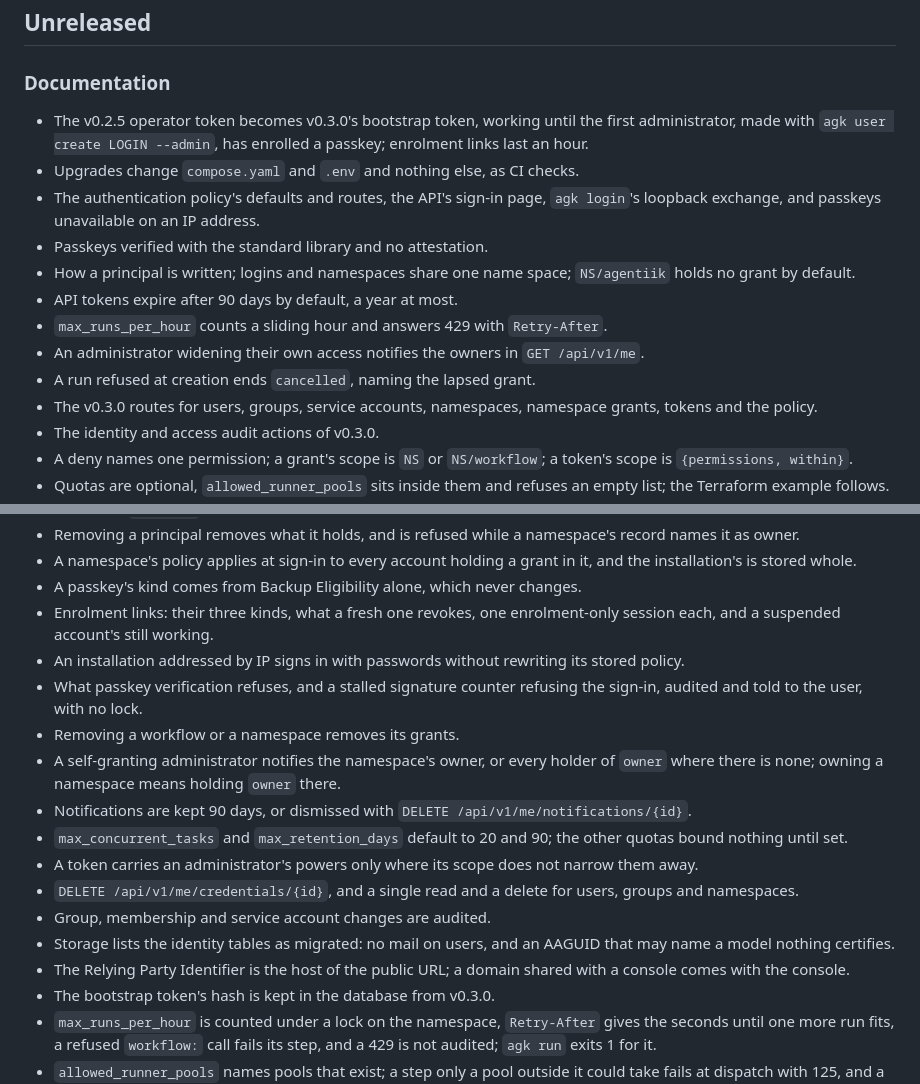
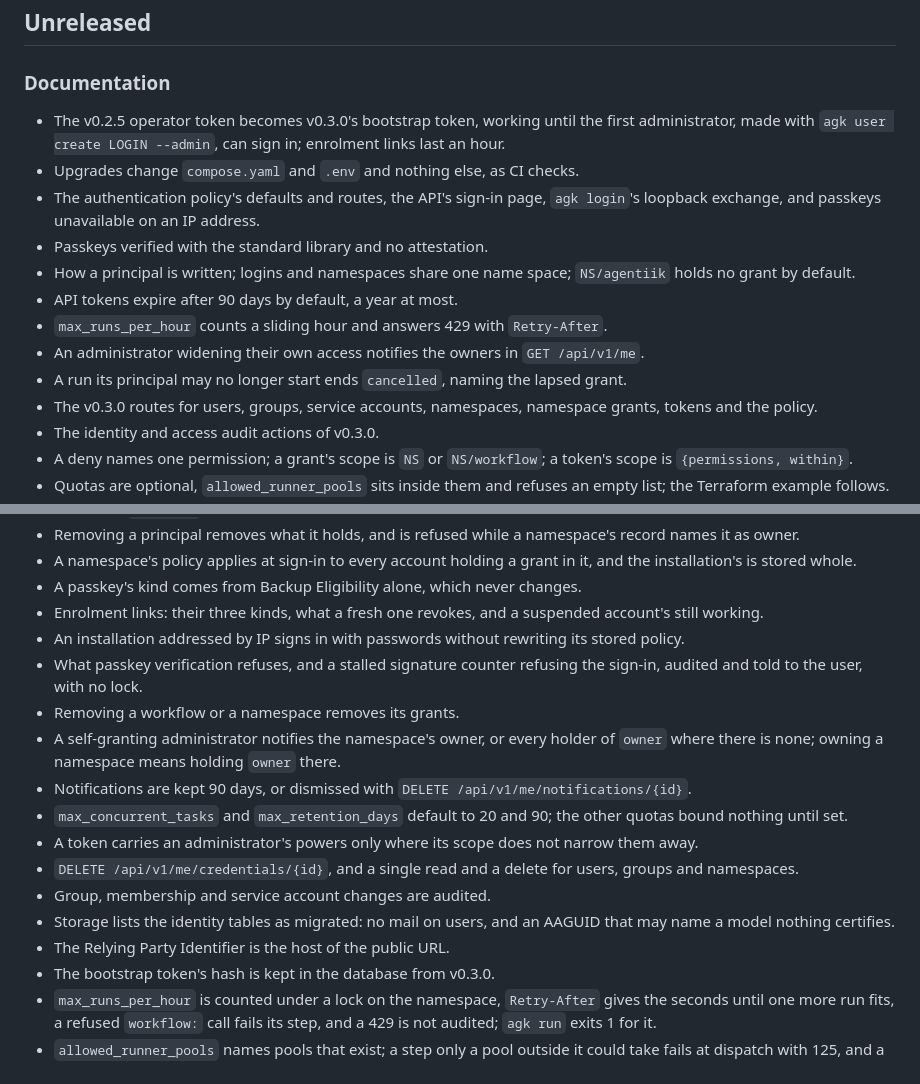
Before and after one commit to agentiik/agentiik.github.io, a Markdown page: CHANGELOG.md, 2 parts joined by grey strips. Rendered like a GitHub page.

Commit message:
Keep the unreleased changelog from contradicting the page

```diff
--- a/CHANGELOG.md
+++ b/CHANGELOG.md
@@ -10,7 +10,7 @@ Every repository of the project carries the same version and is tagged at the sa
 
 ### Documentation
 
-- The v0.2.5 operator token becomes v0.3.0's bootstrap token, working until the first administrator, made with `agk user create LOGIN --admin`, has enrolled a passkey; enrolment links last an hour.
+- The v0.2.5 operator token becomes v0.3.0's bootstrap token, working until the first administrator, made with `agk user create LOGIN --admin`, can sign in; enrolment links last an hour.
 - Upgrades change `compose.yaml` and `.env` and nothing else, as CI checks.
 - The authentication policy's defaults and routes, the API's sign-in page, `agk login`'s loopback exchange, and passkeys unavailable on an IP address.
 - Passkeys verified with the standard library and no attestation.
@@ -18,7 +18,7 @@ Every repository of the project carries the same version and is tagged at the sa
 - API tokens expire after 90 days by default, a year at most.
 - `max_runs_per_hour` counts a sliding hour and answers 429 with `Retry-After`.
 - An administrator widening their own access notifies the owners in `GET /api/v1/me`.
-- A run refused at creation ends `cancelled`, naming the lapsed grant.
+- A run its principal may no longer start ends `cancelled`, naming the lapsed grant.
 - The v0.3.0 routes for users, groups, service accounts, namespaces, namespace grants, tokens and the policy.
 - The identity and access audit actions of v0.3.0.
 - A deny names one permission; a grant's scope is `NS` or `NS/workflow`; a token's scope is `{permissions, within}`.
@@ -32,7 +32,7 @@ Every repository of the project carries the same version and is tagged at the sa
 - Removing a principal removes what it holds, and is refused while a namespace's record names it as owner.
 - A namespace's policy applies at sign-in to every account holding a grant in it, and the installation's is stored whole.
 - A passkey's kind comes from Backup Eligibility alone, which never changes.
-- Enrolment links: their three kinds, what a fresh one revokes, one enrolment-only session each, and a suspended account's still working.
+- Enrolment links: their three kinds, what a fresh one revokes, and a suspended account's still working.
 - An installation addressed by IP signs in with passwords without rewriting its stored policy.
 - What passkey verification refuses, and a stalled signature counter refusing the sign-in, audited and told to the user, with no lock.
 - Removing a workflow or a namespace removes its grants.
@@ -43,7 +43,7 @@ Every repository of the project carries the same version and is tagged at the sa
 - `DELETE /api/v1/me/credentials/{id}`, and a single read and a delete for users, groups and namespaces.
 - Group, membership and service account changes are audited.
 - Storage lists the identity tables as migrated: no mail on users, and an AAGUID that may name a model nothing certifies.
-- The Relying Party Identifier is the host of the public URL; a domain shared with a console comes with the console.
+- The Relying Party Identifier is the host of the public URL.
 - The bootstrap token's hash is kept in the database from v0.3.0.
 - `max_runs_per_hour` is counted under a lock on the namespace, `Retry-After` gives the seconds until one more run fits, a refused `workflow:` call fails its step, and a 429 is not audited; `agk run` exits 1 for it.
 - `allowed_runner_pools` names pools that exist; a step only a pool outside it could take fails at dispatch with 125, and a redemption by such a pool is refused with 422.
```
